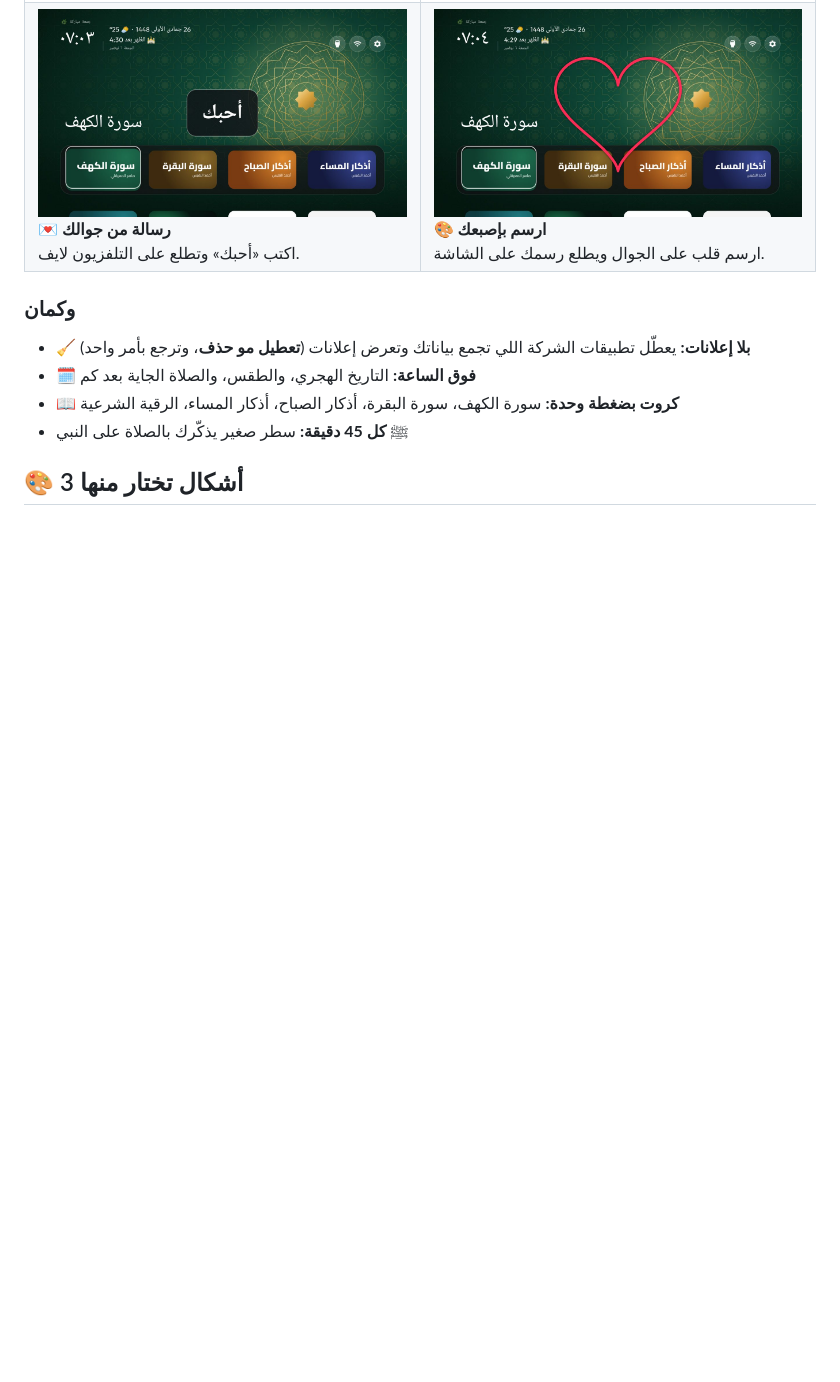
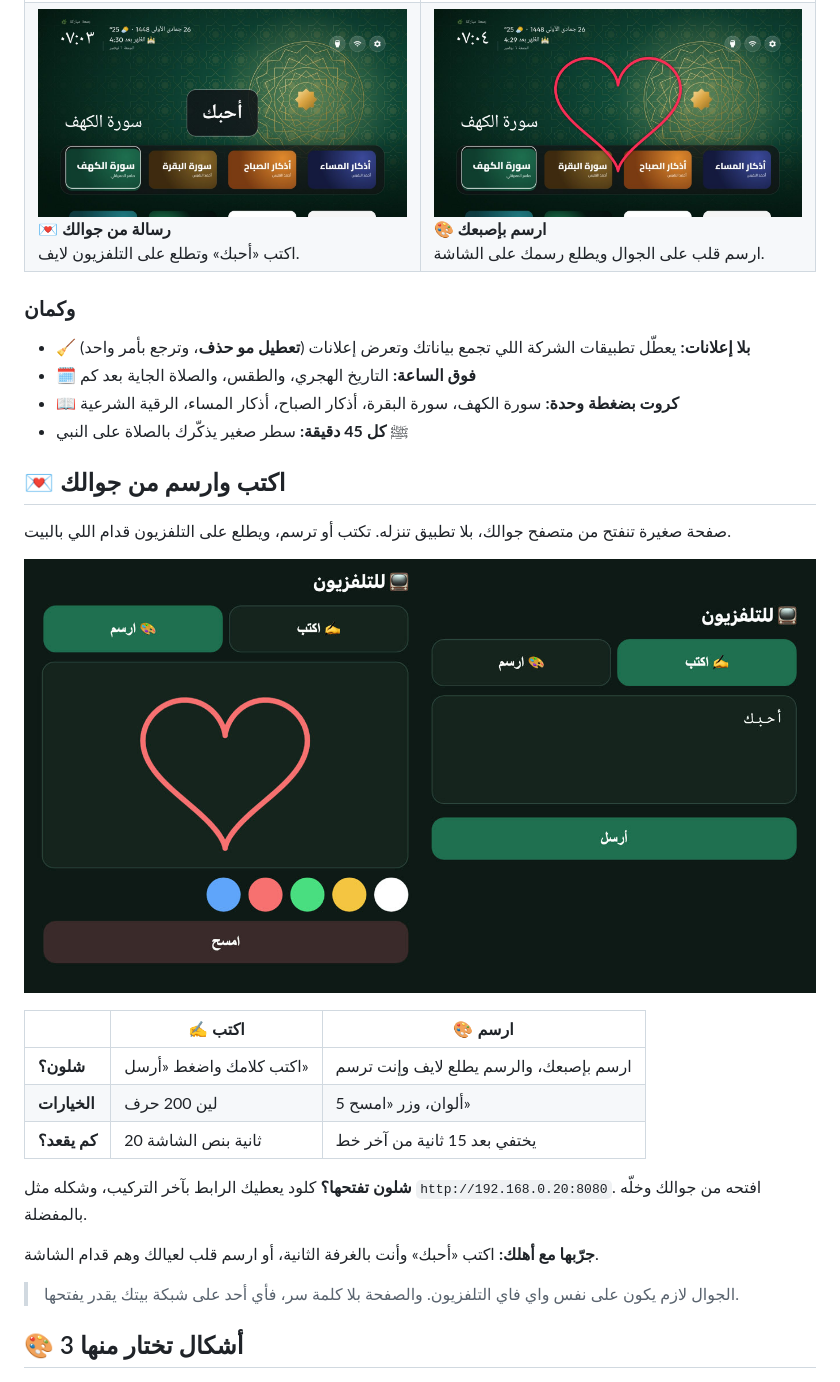
Before and after one commit to hassan66686104-sys/noor-tv, a Markdown page: README.md, the part around the change. GitHub-like rendering; pictures changed too: docs/phone.jpg (added); blank space fills up the shorter version.

Commit message:
الصفحة: قسم الكتابة والرسم من الجوال مع صورة الصفحة
Co-Authored-By: Claude Opus 5.5 <noreply@anthropic.com>

```diff
--- a/README.md
+++ b/README.md
@@ -38,6 +38,24 @@
 - 🗓️ **فوق الساعة:** التاريخ الهجري، والطقس، والصلاة الجاية بعد كم
 - 📖 **كروت بضغطة وحدة:** سورة الكهف، سورة البقرة، أذكار الصباح، أذكار المساء، الرقية الشرعية
 - ﷺ **كل 45 دقيقة:** سطر صغير يذكّرك بالصلاة على النبي
+
+## 💌 اكتب وارسم من جوالك
+
+صفحة صغيرة تنفتح من متصفح جوالك، بلا تطبيق تنزله. تكتب أو ترسم، ويطلع على التلفزيون قدام اللي بالبيت.
+
+![صفحة الجوال: ارسم واكتب](docs/phone.jpg)
+
+| | ✍️ اكتب | 🎨 ارسم |
+|---|---|---|
+| **شلون؟** | اكتب كلامك واضغط «أرسل» | ارسم بإصبعك، والرسم يطلع لايف وإنت ترسم |
+| **الخيارات** | لين 200 حرف | 5 ألوان، وزر «امسح» |
+| **كم يقعد؟** | 20 ثانية بنص الشاشة | يختفي بعد 15 ثانية من آخر خط |
+
+**شلون تفتحها؟** كلود يعطيك الرابط بآخر التركيب، وشكله مثل `http://192.168.0.20:8080`. افتحه من جوالك وخلّه بالمفضلة.
+
+**جرّبها مع أهلك:** اكتب «أحبك» وأنت بالغرفة الثانية، أو ارسم قلب لعيالك وهم قدام الشاشة.
+
+> الجوال لازم يكون على نفس واي فاي التلفزيون. والصفحة بلا كلمة سر، فأي أحد على شبكة بيتك يقدر يفتحها.
 
 ## 🎨 3 أشكال تختار منها
 
```
